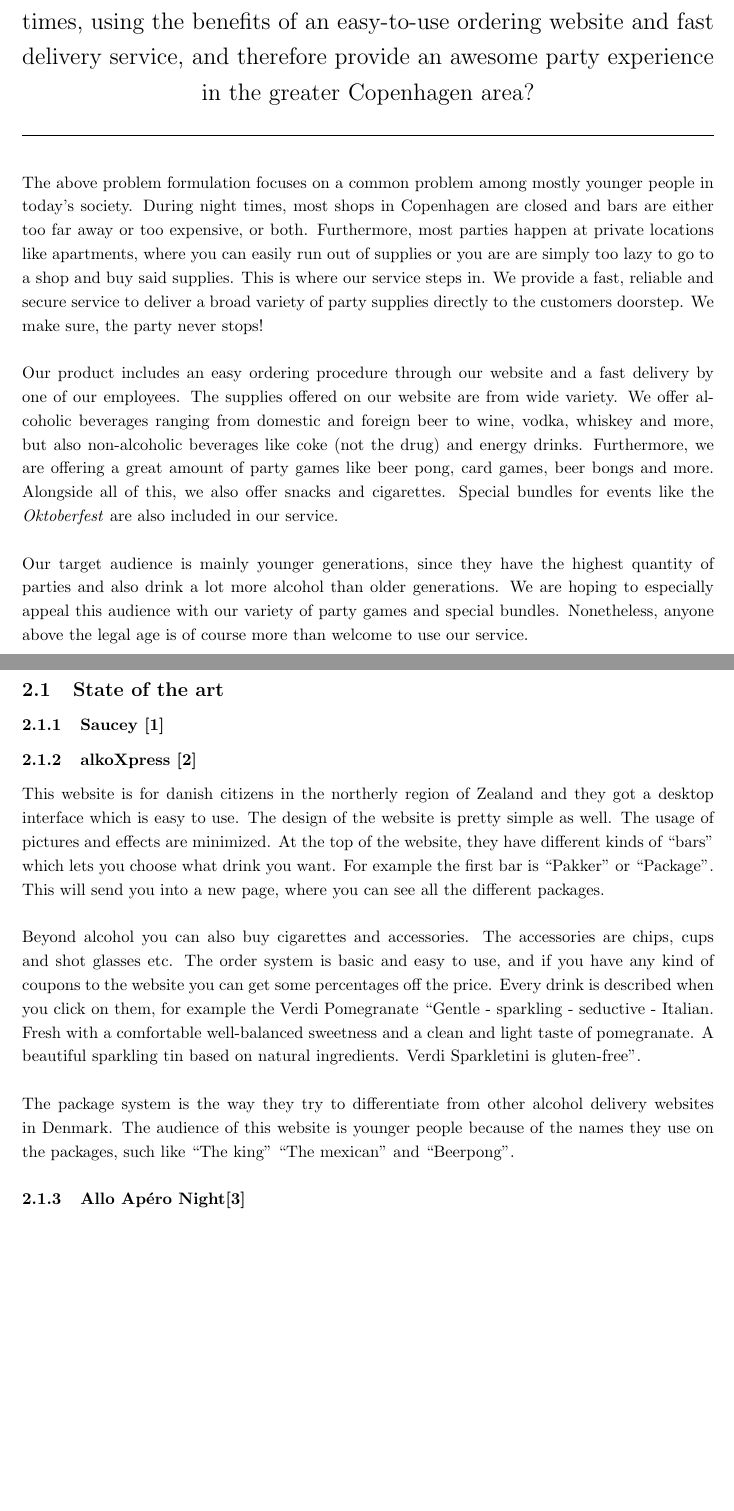
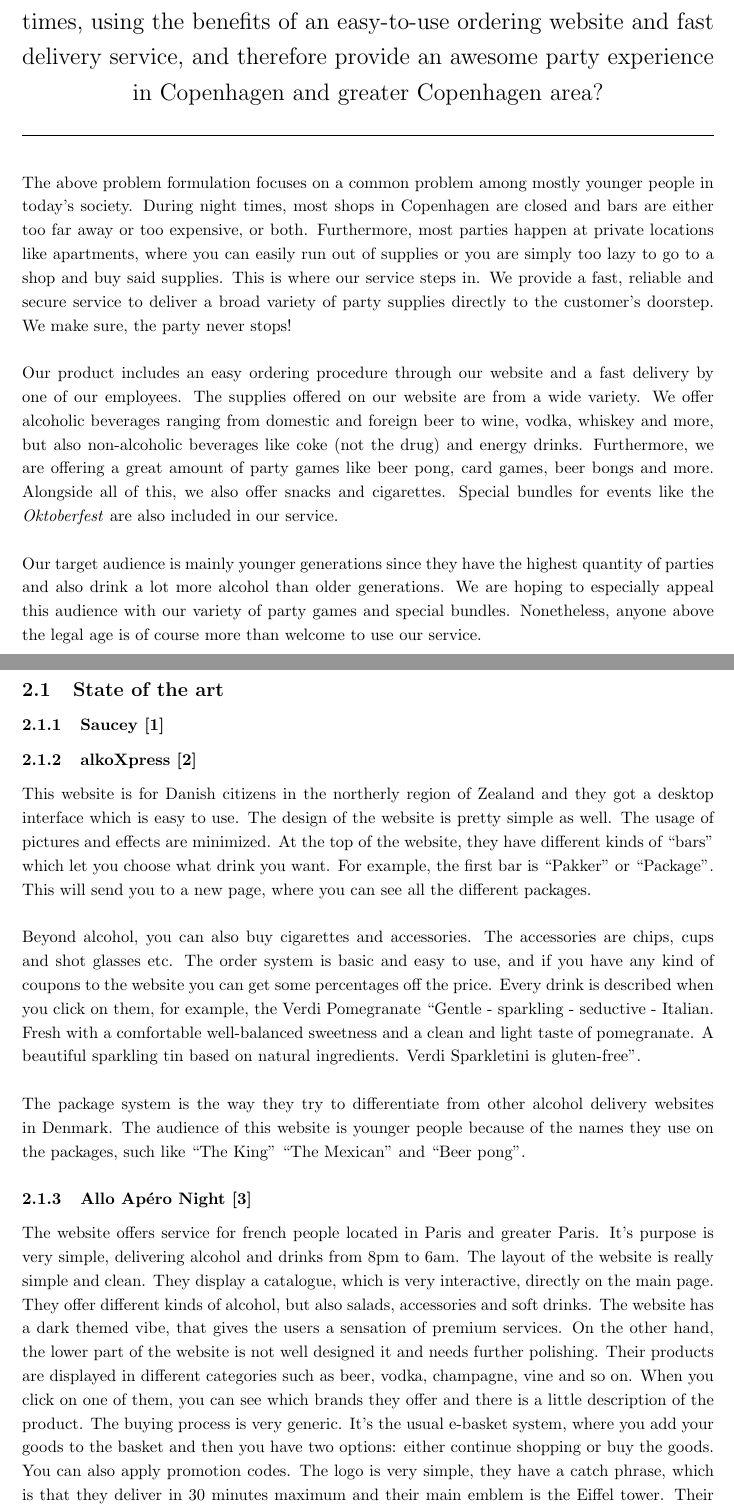
Before and after one commit to johannesmols/P0-Project-Group-9-ITCOM1-2017, a LaTeX document (main.tex): two parts of pages 3 and 4 of 7, joined at a grey line, cut so that both start at the same text, the shorter picture padded with empty space. Compiled offline with pdfLaTeX.

Commit message:
Added "State of the Art" for the Allo Apero Night shop

```diff
--- a/main.tex
+++ b/main.tex
@@ -4,13 +4,13 @@
 \geometry{a4paper} % Set the page size to be A4 as opposed to the default US Letter
 
 \usepackage[utf8]{inputenc}
-
 \usepackage{graphicx}
-
 \usepackage{float} % Allows putting an [H] in \begin{figure} to specify the exact location of the figure
 \usepackage{wrapfig} % Allows in-line images such as the example fish picture
-
 \usepackage{lipsum} % Used for inserting dummy 'Lorem ipsum' text into the template
+\usepackage{fancyhdr}
+\usepackage[parfill]{parskip} % Makes sure to put line breaks in between paragraphs and have no indentation
+\usepackage{dirtytalk} % Used for quotations (\say{quote}
 
 \usepackage[
     style=numeric,
@@ -24,7 +24,7 @@
 
 \graphicspath{{pics/}} % Specifies the directory where pictures are stored
 
-\usepackage[parfill]{parskip} % Makes sure to put line breaks in between paragraphs and have no indentation
+%----------------------------------------------------------------------------------------
 
 \begin{document}
 
@@ -126,16 +126,16 @@
 \begin{center}
 \vspace{1em}
 \SlimHRule\\[0.1cm]
-\Large{How can we make party supplies more accessible during night times, using the benefits of an easy-to-use ordering website and fast delivery service, and therefore provide an awesome party experience in the greater Copenhagen area?}
+\Large{How can we make party supplies more accessible during night times, using the benefits of an easy-to-use ordering website and fast delivery service, and therefore provide an awesome party experience in Copenhagen and greater Copenhagen area?}
 \SlimHRule\\[0.1cm]
 \vspace{1em}
 \end{center}
 
-The above problem formulation focuses on a common problem among mostly younger people in today's society. During night times, most shops in Copenhagen are closed and bars are either too far away or too expensive, or both. Furthermore, most parties happen at private locations like apartments, where you can easily run out of supplies or you are are simply too lazy to go to a shop and buy said supplies. This is where our service steps in. We provide a fast, reliable and secure service to deliver a broad variety of party supplies directly to the customers doorstep. We make sure, the party never stops!
+The above problem formulation focuses on a common problem among mostly younger people in today's society. During night times, most shops in Copenhagen are closed and bars are either too far away or too expensive, or both. Furthermore, most parties happen at private locations like apartments, where you can easily run out of supplies or you are simply too lazy to go to a shop and buy said supplies. This is where our service steps in. We provide a fast, reliable and secure service to deliver a broad variety of party supplies directly to the customer's doorstep. We make sure, the party never stops!
 \\ \\
-Our product includes an easy ordering procedure through our website and a fast delivery by one of our employees. The supplies offered on our website are from wide variety. We offer alcoholic beverages ranging from domestic and foreign beer to wine, vodka, whiskey and more, but also non-alcoholic beverages like coke (not the drug) and energy drinks. Furthermore, we are offering a great amount of party games like beer pong, card games, beer bongs and more. Alongside all of this, we also offer snacks and cigarettes. Special bundles for events like the \emph{Oktoberfest} are also included in our service.
+Our product includes an easy ordering procedure through our website and a fast delivery by one of our employees. The supplies offered on our website are from a wide variety. We offer alcoholic beverages ranging from domestic and foreign beer to wine, vodka, whiskey and more, but also non-alcoholic beverages like coke (not the drug) and energy drinks. Furthermore, we are offering a great amount of party games like beer pong, card games, beer bongs and more. Alongside all of this, we also offer snacks and cigarettes. Special bundles for events like the \emph{Oktoberfest} are also included in our service.
 \\ \\
-Our target audience is mainly younger generations, since they have the highest quantity of parties and also drink a lot more alcohol than older generations. We are hoping to especially appeal this audience with our variety of party games and special bundles. Nonetheless, anyone above the legal age is of course more than welcome to use our service.
+Our target audience is mainly younger generations since they have the highest quantity of parties and also drink a lot more alcohol than older generations. We are hoping to especially appeal this audience with our variety of party games and special bundles. Nonetheless, anyone above the legal age is of course more than welcome to use our service.
 
 %----------------------------------------------------------------------------------------
 %	EMPIRICAL DATA
@@ -151,18 +151,27 @@ Our target audience is mainly younger generations, since they have the highest q
 \subsubsection{Saucey \cite{Saucey}}
 
 \subsubsection{alkoXpress \cite{alkoXpress}}
-This website is for danish citizens in the northerly region of Zealand and they got a desktop interface which is easy to use. The design of the website is pretty simple as well. The usage of pictures and effects are minimized. At the top of the website, they have different kinds of “bars” which lets you choose what drink you want. For example the first bar is “Pakker” or “Package”. This will send you into a new page, where you can see all the different packages.
+This website is for Danish citizens in the northerly region of Zealand and they got a desktop interface which is easy to use. The design of the website is pretty simple as well. The usage of pictures and effects are minimized. At the top of the website, they have different kinds of “bars” which let you choose what drink you want. For example, the first bar is “Pakker” or “Package”. This will send you to a new page, where you can see all the different packages.
 \\ \\
-Beyond alcohol you can also buy cigarettes and accessories. The accessories are chips, cups and shot glasses etc. The order system is basic and easy to use, and if you have any kind of coupons to the website you can get some percentages off the price.
-Every drink is described when you click on them, for example the Verdi Pomegranate
+Beyond alcohol, you can also buy cigarettes and accessories. The accessories are chips, cups and shot glasses etc. The order system is basic and easy to use, and if you have any kind of coupons to the website you can get some percentages off the price.
+Every drink is described when you click on them, for example, the Verdi Pomegranate
 “Gentle - sparkling - seductive - Italian.
 Fresh with a comfortable well-balanced sweetness and a clean and light taste of pomegranate.
 A beautiful sparkling tin based on natural ingredients.
 Verdi Sparkletini is gluten-free”.
 \\ \\
-The package system is the way they try to differentiate from other alcohol delivery websites in Denmark. The audience of this website is younger people because of the names they use on the packages, such like “The king” “The mexican” and “Beerpong”.
-
-\subsubsection{Allo Apéro Night\cite{alloAperoNight}}
+The package system is the way they try to differentiate from other alcohol delivery websites in Denmark. The audience of this website is younger people because of the names they use on the packages, such like “The King” “The Mexican” and “Beer pong”.
+\subsubsection{Allo Apéro Night \cite{alloAperoNight}}
+The website offers service for french people located in Paris and greater Paris.
+It’s purpose is very simple, delivering alcohol and drinks from 8pm to 6am.
+The layout of the website is really simple and clean. They display a catalogue, which is very interactive, directly on the main page. They offer different kinds of alcohol, but also salads, accessories and soft drinks. The website has a dark themed vibe, that gives the users a sensation of premium services.
+On the other hand, the lower part of the website is not well designed it and needs further polishing.
+Their products are displayed in different categories such as beer, vodka, champagne, vine and so on.
+When you click on one of them, you can see which brands they offer and there is a little description of the product.
+The buying process is very generic. It’s the usual e-basket system, where you add your goods to the basket and then you have two options: either continue shopping or buy the goods.
+You can also apply promotion codes.
+The logo is very  simple, they have a catch phrase, which is that they deliver in 30 minutes maximum and their main emblem is the Eiffel tower.
+Their consumer base is pretty large, ranging from 18 to 50 years of age, since shops close very early in Paris and there is no 24h super market.
 
 %------------------------------------------------
 
```
Also changed, not shown: references.bib (+4 -0 lines), main.tex (2 more changed lines).
